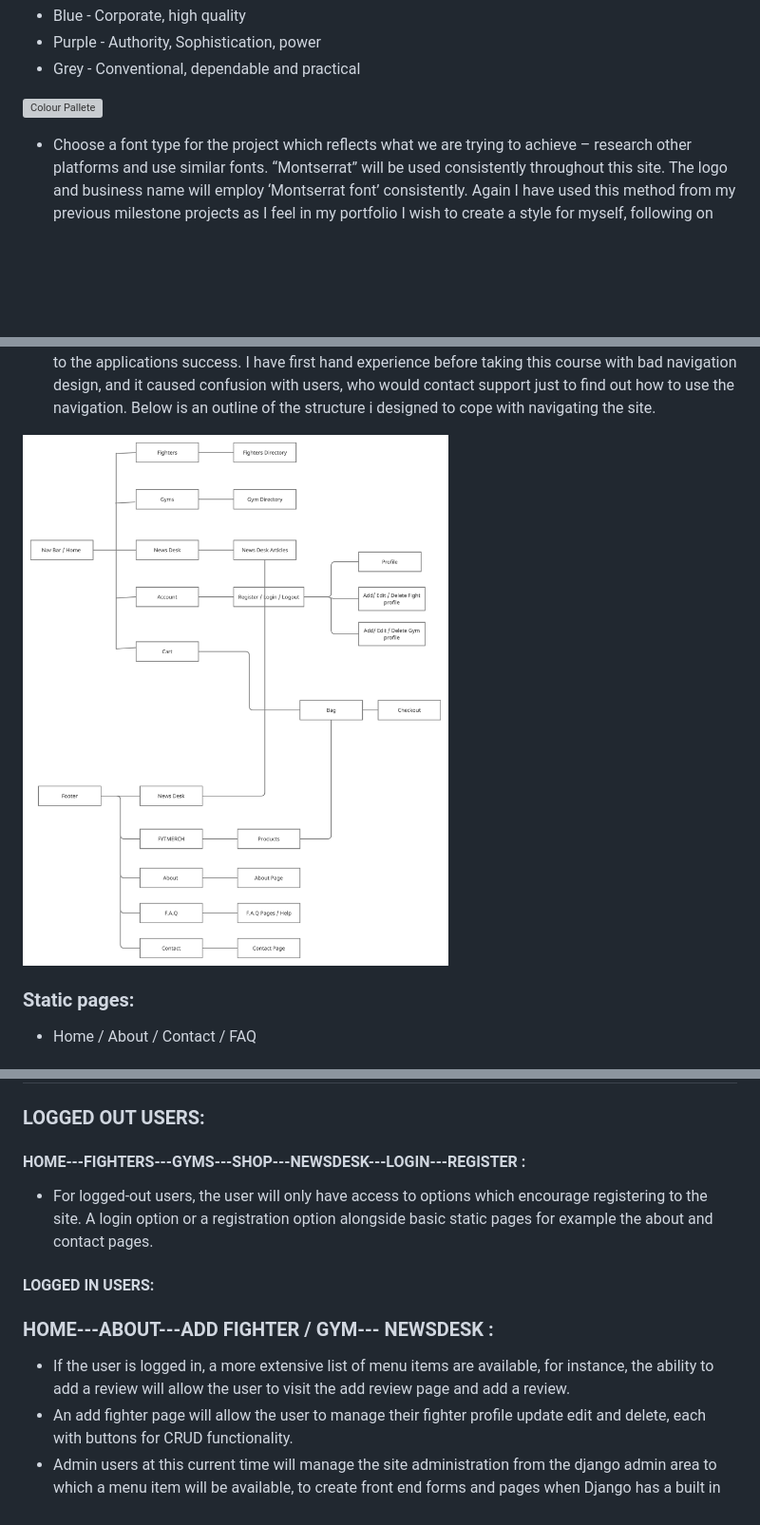
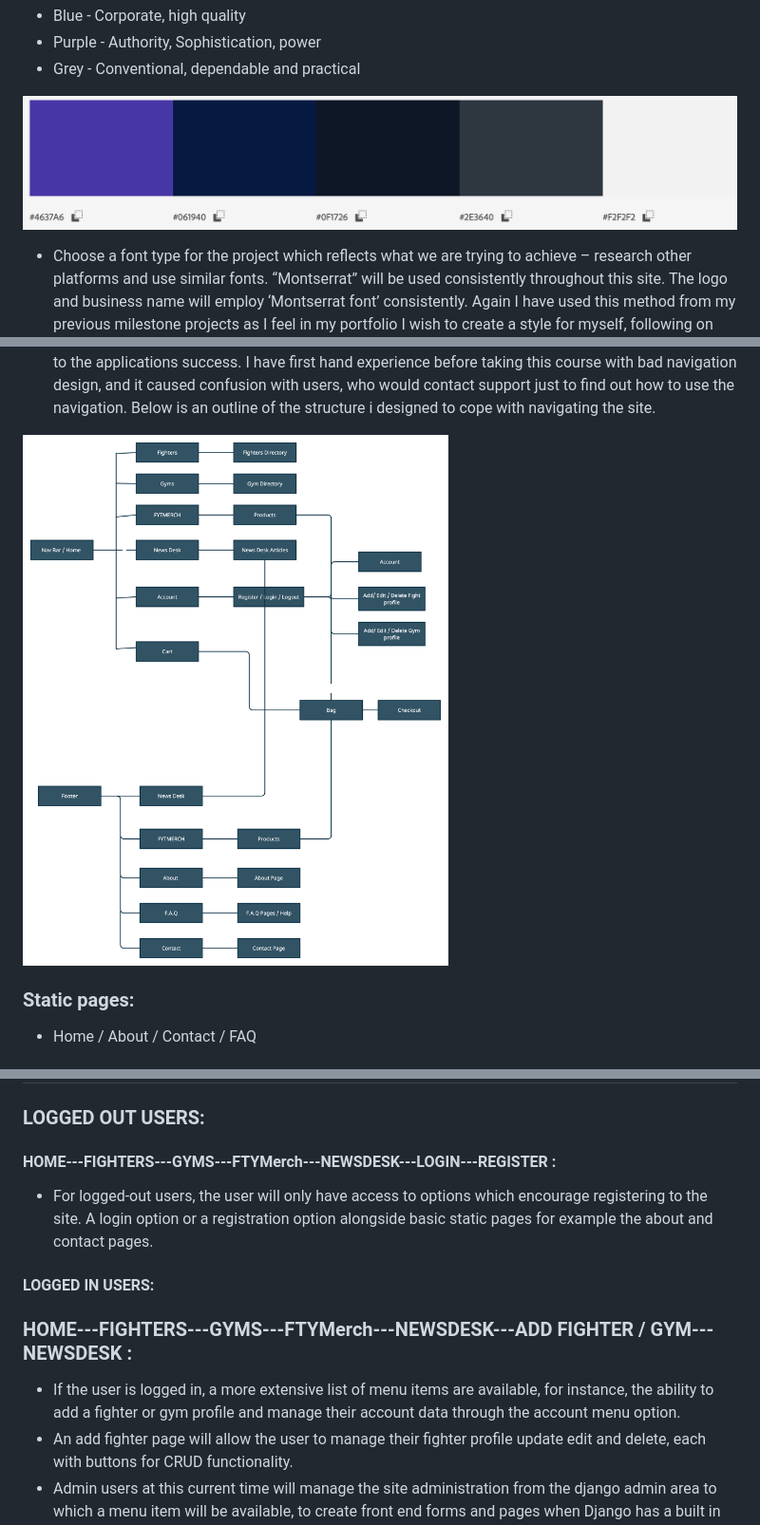
Before and after one commit to danielboots/fytletic, a Markdown page: README.md, 3 parts joined by grey strips. Shown: that part at 95% size. Drawn GitHub-style; pictures changed too: media/readme/nav_structure_new.jpg (added), media/readme/navstructure.jpg (deleted); blank space fills up the shorter version; grey boxes are pictures that could not be loaded.

Commit message:
working on readme - fixed updated nav structure

```diff
--- a/README.md
+++ b/README.md
@@ -184,7 +186,7 @@ and this wikipedia article  I developed the colour pallete below  using [Adobe C
 * Purple -  Authority, Sophistication, power
 * Grey  - Conventional, dependable and practical
 
-![Colour Pallete ](media/colour.png)
+![Colour Pallete ](media/readme/colour.png)
 
 
 *	Choose a font type for the project which reflects what we are trying to achieve – research other platforms and use similar fonts.  “Montserrat”  will be used consistently throughout this site. The logo and business name  will employ ‘Montserrat font’ consistently. Again I have used this method from my previous milestone projects as I feel in my portfolio I wish to create a style for myself, following on from similar design and practices.
@@ -419,7 +421,7 @@ The web app will also have a shop with product pages using djangos templating sy
 * For this application to conform to good UX and user experience i have laid out the general structure of the navigation. Ease of use and good navigation are crucial when aiding users in learning the site, finding content and being able to access it in an intuitive way is a major priority and pivitol precursor to the applications success. I have first hand experience before taking this course with bad navigation design, and it caused confusion with users, who would contact support just to find out how to use the navigation.
 Below is an outline of the structure i designed to cope with navigating the site.
 
-![Nav Structure](media/readme/navstructure.jpg)
+![Nav Structure](media/readme/nav_structure_new.jpg)
 
 
 ### **Static pages:**
@@ -459,15 +461,15 @@ Below is an outline of the structure i designed to cope with navigating the site
 
 ### **LOGGED OUT USERS:**
 
-#### **HOME---FIGHTERS---GYMS---SHOP---NEWSDESK---LOGIN---REGISTER :**
+#### **HOME---FIGHTERS---GYMS---FTYMerch---NEWSDESK---LOGIN---REGISTER :**
 * For logged-out users, the user will only have access to options which encourage registering to the site. A login option or a registration option alongside basic static pages for example the about and contact pages.
 
 
 
 
 #### **LOGGED IN USERS:**
-### **HOME---ABOUT---ADD FIGHTER / GYM--- NEWSDESK :**
-* If the user is logged in, a more extensive list of menu items are available, for instance, the ability to add a review will allow the user to visit the add review page and add a review.
+### **HOME---FIGHTERS---GYMS---FTYMerch---NEWSDESK---ADD FIGHTER / GYM--- NEWSDESK :**
+* If the user is logged in, a more extensive list of menu items are available, for instance, the ability to add a fighter or gym profile and manage their account data through the account menu option.
 * An add fighter page will allow the user to manage their fighter profile update edit and delete, each with buttons for CRUD functionality.
 * Admin users at this current time will manage the site administration from the django admin area to which a menu item will be available, to create front end forms and pages when Django has a built in admin area seems unncessessary.
 * Finally logout for users to end their session and securely log out from the application, removing the session cookie.
```
Also changed, not shown: other parts of README.md (+3 -1 lines), 3 other files.
